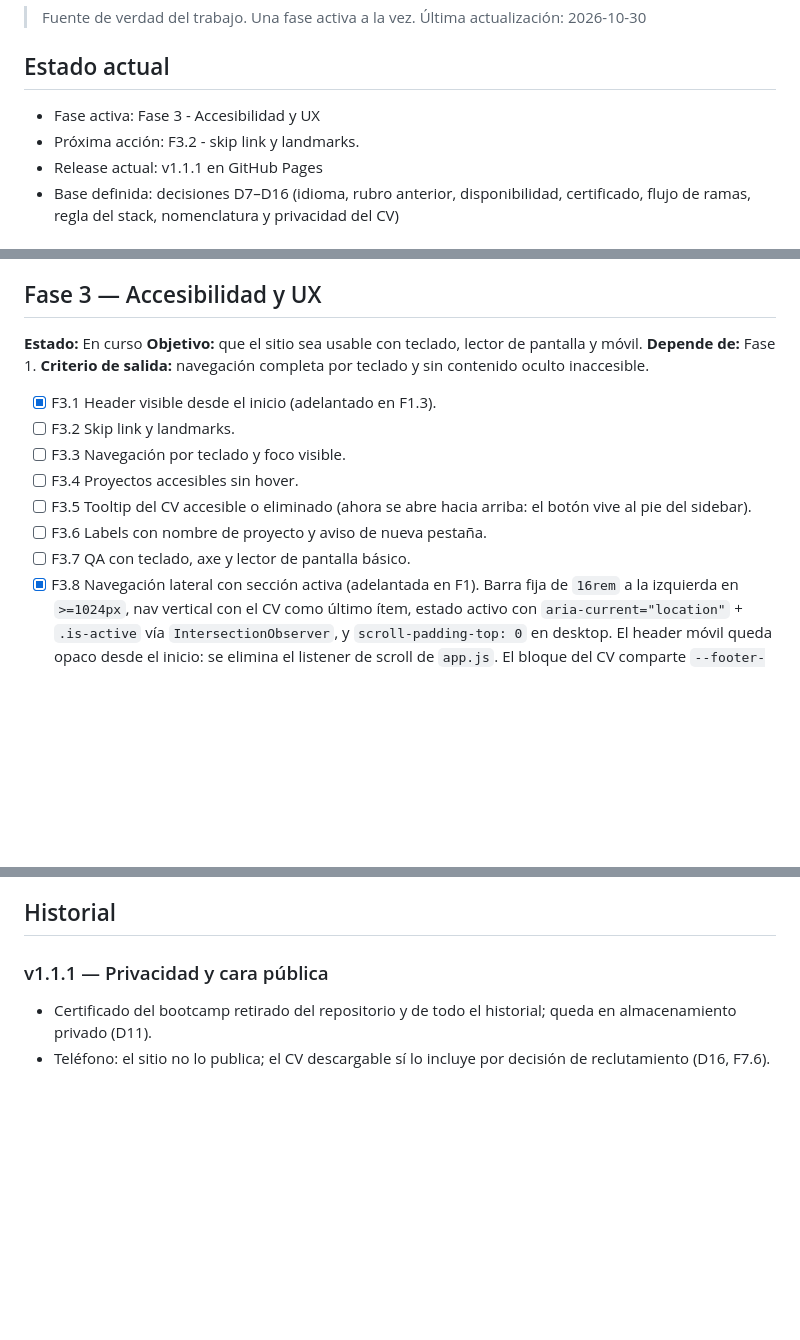
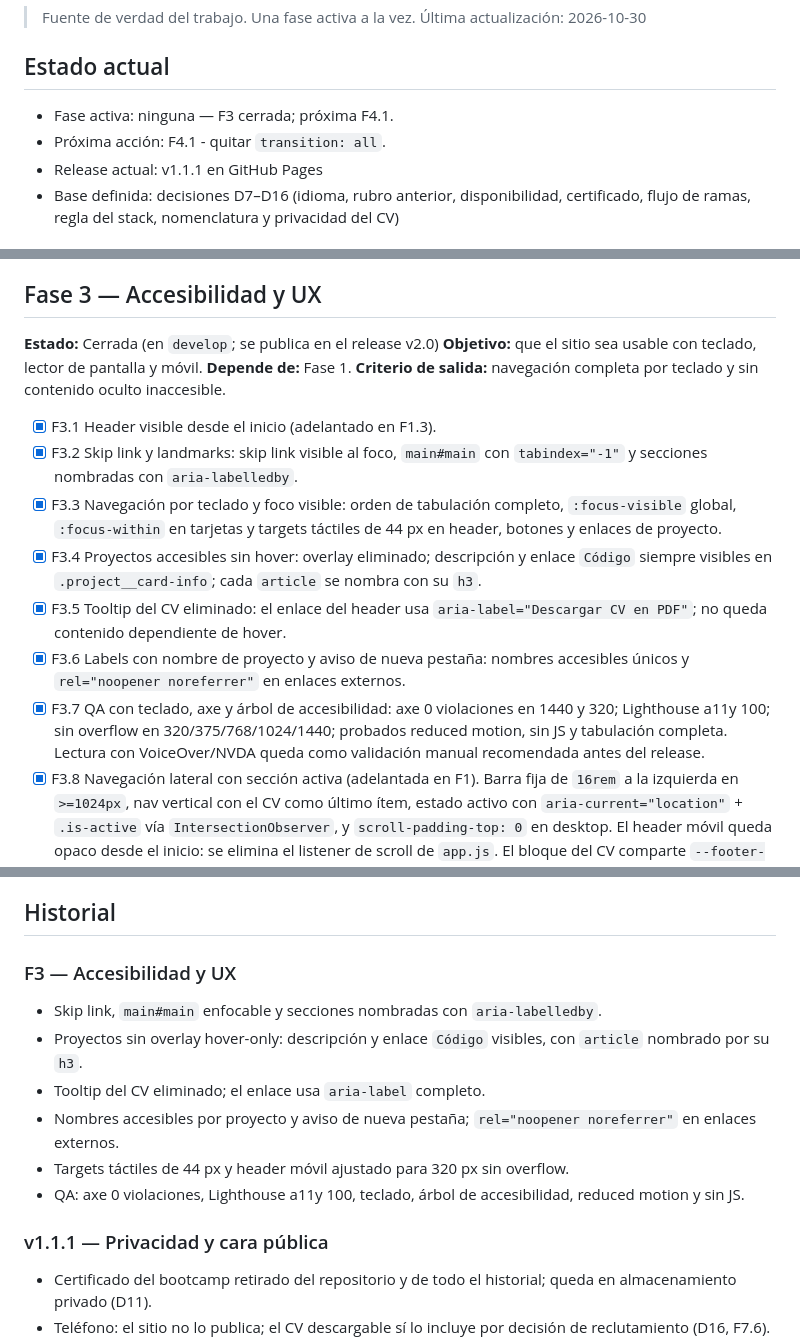
Before and after one commit to yordycg/yordycg-portfolio, a Markdown page: TODOs.md, 3 parts joined by grey strips. GitHub-like rendering; blank space fills up the shorter version.

Commit message:
docs(a11y): close phase 3 and record the QA results
Mark F3.2-F3.7 and P1.6 as done. Automated QA: axe 0 violations at 1440 and 320, Lighthouse accessibility 100, keyboard order clean, no invisible focusables, no overflow from 320 to 1440, reduced-motion and no-JS checks passed.

```diff
--- a/TODOs.md
+++ b/TODOs.md
@@ -5,8 +5,8 @@
 
 ## Estado actual
 
-- Fase activa: Fase 3 - Accesibilidad y UX
-- Próxima acción: F3.2 - skip link y landmarks.
+- Fase activa: ninguna — F3 cerrada; próxima F4.1.
+- Próxima acción: F4.1 - quitar `transition: all`.
 - Release actual: v1.1.1 en GitHub Pages
 - Base definida: decisiones D7–D16 (idioma, rubro anterior, disponibilidad, certificado, flujo de ramas, regla del stack, nomenclatura y privacidad del CV)
 
@@ -78,18 +78,18 @@
 
 ## Fase 3 — Accesibilidad y UX
 
-**Estado:** En curso
+**Estado:** Cerrada (en `develop`; se publica en el release v2.0)
 **Objetivo:** que el sitio sea usable con teclado, lector de pantalla y móvil.
 **Depende de:** Fase 1.
 **Criterio de salida:** navegación completa por teclado y sin contenido oculto inaccesible.
 
 - [x] F3.1 Header visible desde el inicio (adelantado en F1.3).
-- [ ] F3.2 Skip link y landmarks.
-- [ ] F3.3 Navegación por teclado y foco visible.
-- [ ] F3.4 Proyectos accesibles sin hover.
-- [ ] F3.5 Tooltip del CV accesible o eliminado (ahora se abre hacia arriba: el botón vive al pie del sidebar).
-- [ ] F3.6 Labels con nombre de proyecto y aviso de nueva pestaña.
-- [ ] F3.7 QA con teclado, axe y lector de pantalla básico.
+- [x] F3.2 Skip link y landmarks: skip link visible al foco, `main#main` con `tabindex="-1"` y secciones nombradas con `aria-labelledby`.
+- [x] F3.3 Navegación por teclado y foco visible: orden de tabulación completo, `:focus-visible` global, `:focus-within` en tarjetas y targets táctiles de 44 px en header, botones y enlaces de proyecto.
+- [x] F3.4 Proyectos accesibles sin hover: overlay eliminado; descripción y enlace `Código` siempre visibles en `.project__card-info`; cada `article` se nombra con su `h3`.
+- [x] F3.5 Tooltip del CV eliminado: el enlace del header usa `aria-label="Descargar CV en PDF"`; no queda contenido dependiente de hover.
+- [x] F3.6 Labels con nombre de proyecto y aviso de nueva pestaña: nombres accesibles únicos y `rel="noopener noreferrer"` en enlaces externos.
+- [x] F3.7 QA con teclado, axe y árbol de accesibilidad: axe 0 violaciones en 1440 y 320; Lighthouse a11y 100; sin overflow en 320/375/768/1024/1440; probados reduced motion, sin JS y tabulación completa. Lectura con VoiceOver/NVDA queda como validación manual recomendada antes del release.
 - [x] F3.8 Navegación lateral con sección activa (adelantada en F1). Barra fija de `16rem` a la izquierda en `>=1024px`, nav vertical con el CV como último ítem, estado activo con `aria-current="location"` + `.is-active` vía `IntersectionObserver`, y `scroll-padding-top: 0` en desktop. El header móvil queda opaco desde el inicio: se elimina el listener de scroll de `app.js`. El bloque del CV comparte `--footer-height` con el footer: si uno cambia de alto, el otro también.
 
 ## Fase 4 — CSS y JS
@@ -198,6 +198,15 @@
 - [ ] Privacidad: pedir a soporte de GitHub la purga de vistas cacheadas del commit antiguo del certificado.
 
 ## Historial
+
+### F3 — Accesibilidad y UX
+
+- Skip link, `main#main` enfocable y secciones nombradas con `aria-labelledby`.
+- Proyectos sin overlay hover-only: descripción y enlace `Código` visibles, con `article` nombrado por su `h3`.
+- Tooltip del CV eliminado; el enlace usa `aria-label` completo.
+- Nombres accesibles por proyecto y aviso de nueva pestaña; `rel="noopener noreferrer"` en enlaces externos.
+- Targets táctiles de 44 px y header móvil ajustado para 320 px sin overflow.
+- QA: axe 0 violaciones, Lighthouse a11y 100, teclado, árbol de accesibilidad, reduced motion y sin JS.
 
 ### v1.1.1 — Privacidad y cara pública
 
```
Also changed, not shown: other parts of TODOs.md (+1 -1 lines), docs/content.md (+3 -2 lines).
